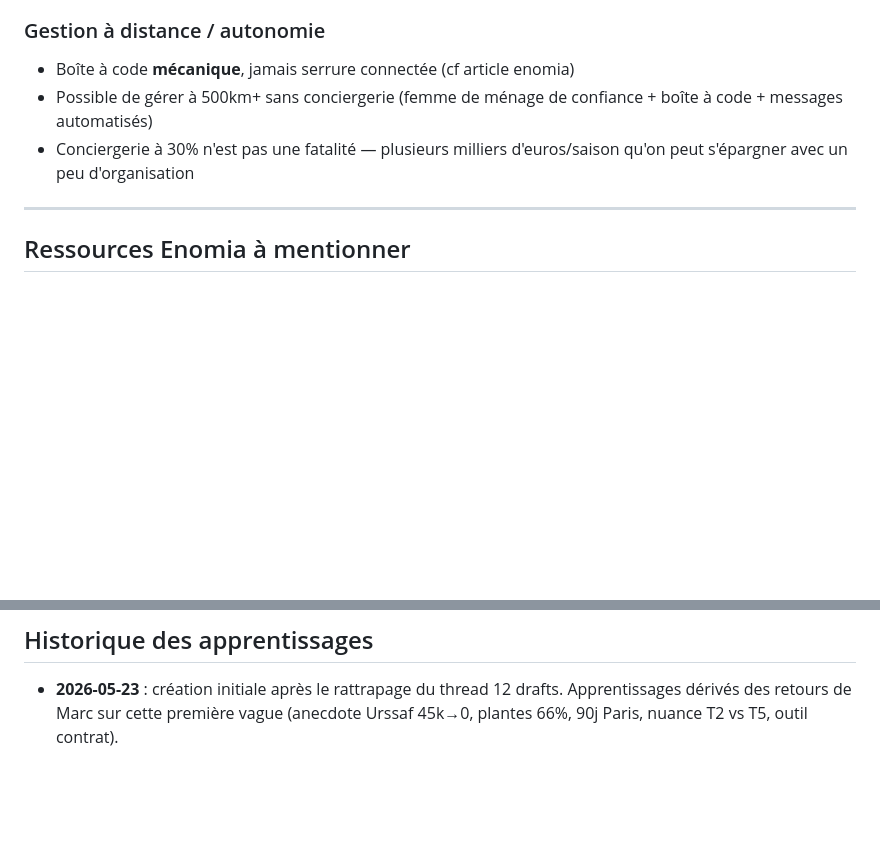
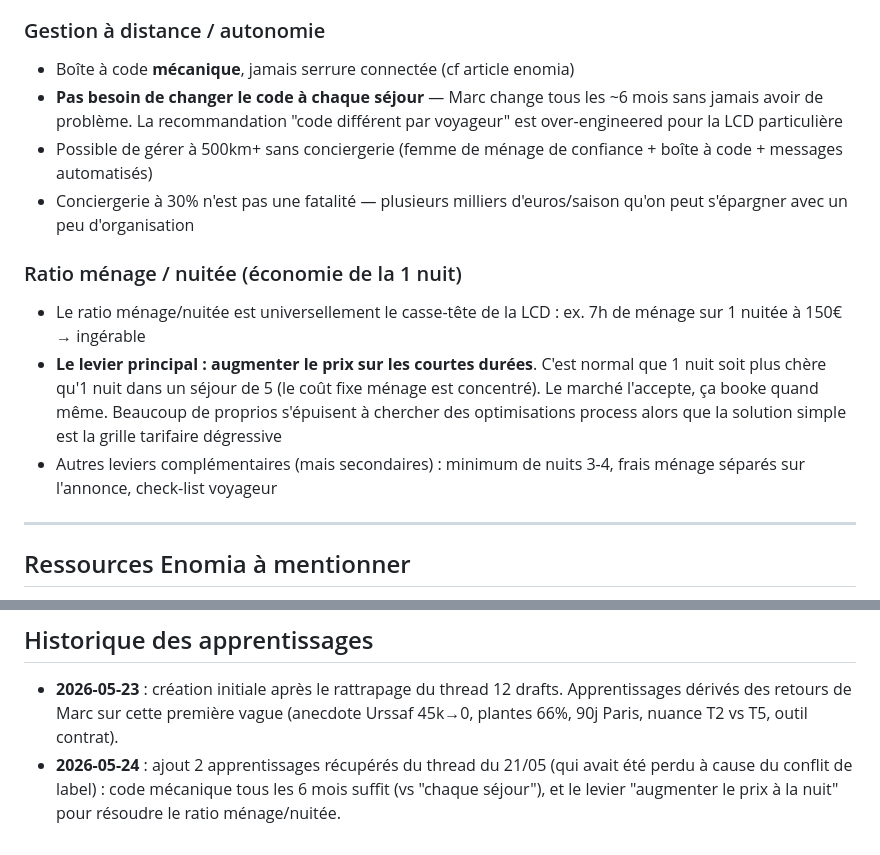
Before and after one commit to enomia-app/enomia, a Markdown page: scripts/rs-lcd/feedback-marc.md, 2 parts joined by grey strips. Drawn GitHub-style; blank space fills up the shorter version.

Commit message:
docs(feedback-marc): conserver les apprentissages du thread du 21/05
Récupère 2 retours qualitatifs de Marc qui avaient été perdus à cause du
conflit de label (thread 19e4a6fad84ab89d non traité au moment) :

1. Code mécanique : pas besoin de changer à chaque séjour, tous les 6 mois
   suffit. Corrige la recommandation "change le code entre chaque séjour".

2. Ratio ménage/nuitée : le levier principal est d'augmenter le prix sur
   les courtes durées (1 nuit). Beaucoup de proprios cherchent à optimiser
   le process alors que la solution simple est la grille tarifaire.

Ces deux règles seront automatiquement injectées dans le prompt de drafting
demain matin via fb-daily-scan.mjs.

```diff
--- a/scripts/rs-lcd/feedback-marc.md
+++ b/scripts/rs-lcd/feedback-marc.md
@@ -52,10 +52,25 @@
 ### Gestion à distance / autonomie
 
 - Boîte à code **mécanique**, jamais serrure connectée (cf article enomia)
+- **Pas besoin de changer le code à chaque séjour** — Marc change tous les
+  ~6 mois sans jamais avoir de problème. La recommandation "code différent
+  par voyageur" est over-engineered pour la LCD particulière
 - Possible de gérer à 500km+ sans conciergerie (femme de ménage de confiance +
   boîte à code + messages automatisés)
 - Conciergerie à 30% n'est pas une fatalité — plusieurs milliers d'euros/saison
   qu'on peut s'épargner avec un peu d'organisation
+
+### Ratio ménage / nuitée (économie de la 1 nuit)
+
+- Le ratio ménage/nuitée est universellement le casse-tête de la LCD :
+  ex. 7h de ménage sur 1 nuitée à 150€ → ingérable
+- **Le levier principal : augmenter le prix sur les courtes durées**.
+  C'est normal que 1 nuit soit plus chère qu'1 nuit dans un séjour de 5
+  (le coût fixe ménage est concentré). Le marché l'accepte, ça booke quand
+  même. Beaucoup de proprios s'épuisent à chercher des optimisations
+  process alors que la solution simple est la grille tarifaire dégressive
+- Autres leviers complémentaires (mais secondaires) : minimum de nuits
+  3-4, frais ménage séparés sur l'annonce, check-list voyageur
 
 ---
 
@@ -98,3 +113,7 @@ vraie URL** (pas d'invention) :
   Apprentissages dérivés des retours de Marc sur cette première vague
   (anecdote Urssaf 45k→0, plantes 66%, 90j Paris, nuance T2 vs T5,
   outil contrat).
+- **2026-05-24** : ajout 2 apprentissages récupérés du thread du 21/05
+  (qui avait été perdu à cause du conflit de label) : code mécanique tous
+  les 6 mois suffit (vs "chaque séjour"), et le levier "augmenter le prix
+  à la nuit" pour résoudre le ratio ménage/nuitée.
```
